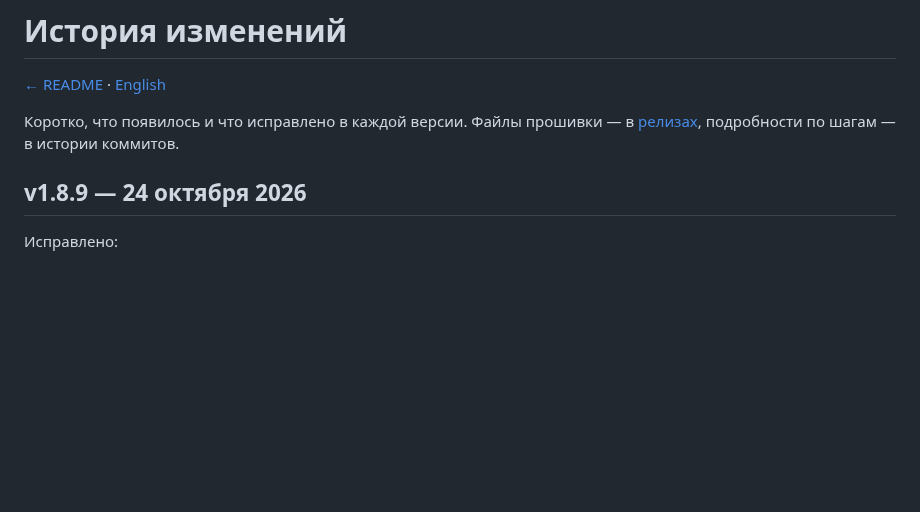
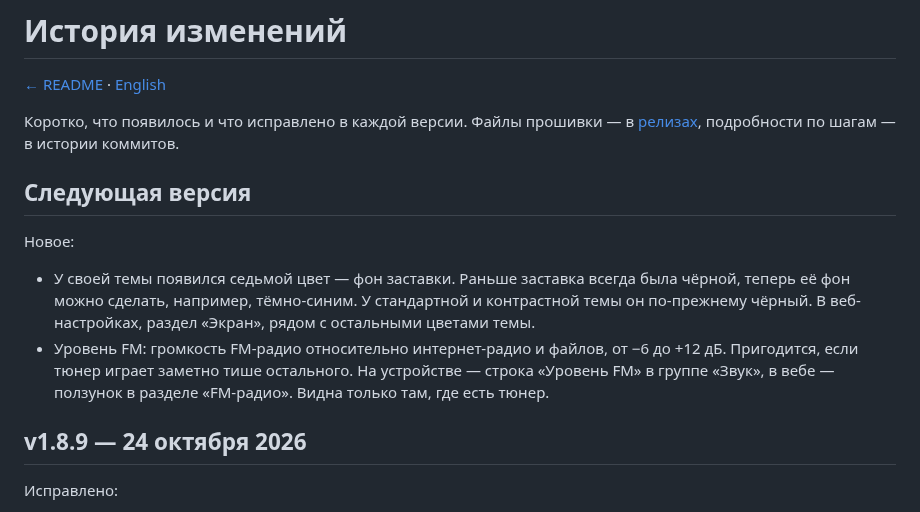
Before and after one commit to jmper-ha/jradio, a Markdown page: doc/changelog.md, the part around the change. GitHub-like rendering; blank space fills up the shorter version.

Commit message:
docs: the screensaver background and the FM level in the changelog for the next version
Co-Authored-By: Claude Opus 5.5 <noreply@anthropic.com>

```diff
--- a/doc/changelog.md
+++ b/doc/changelog.md
@@ -5,6 +5,18 @@
 Коротко, что появилось и что исправлено в каждой версии. Файлы прошивки — в
 [релизах](https://github.com/jmper-ha/jradio/releases), подробности по шагам —
 в истории коммитов.
+
+## Следующая версия
+
+Новое:
+- У своей темы появился седьмой цвет — фон заставки. Раньше заставка всегда
+  была чёрной, теперь её фон можно сделать, например, тёмно-синим. У
+  стандартной и контрастной темы он по-прежнему чёрный. В веб-настройках,
+  раздел «Экран», рядом с остальными цветами темы.
+- Уровень FM: громкость FM-радио относительно интернет-радио и файлов, от −6
+  до +12 дБ. Пригодится, если тюнер играет заметно тише остального. На
+  устройстве — строка «Уровень FM» в группе «Звук», в вебе — ползунок в
+  разделе «FM-радио». Видна только там, где есть тюнер.
 
 ## v1.8.9 — 24 октября 2026
 
```
Also changed, not shown: doc/changelog.en.md (+12 -0 lines).
